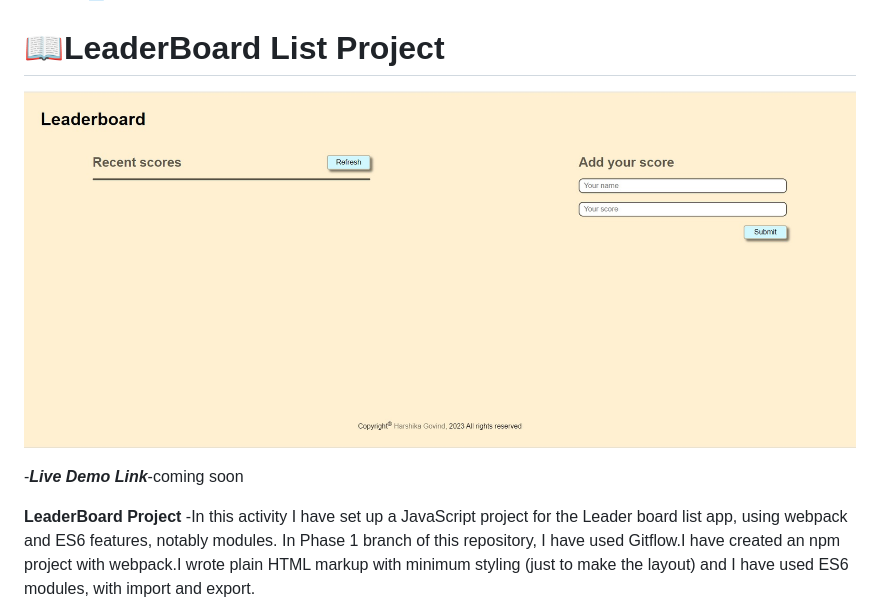
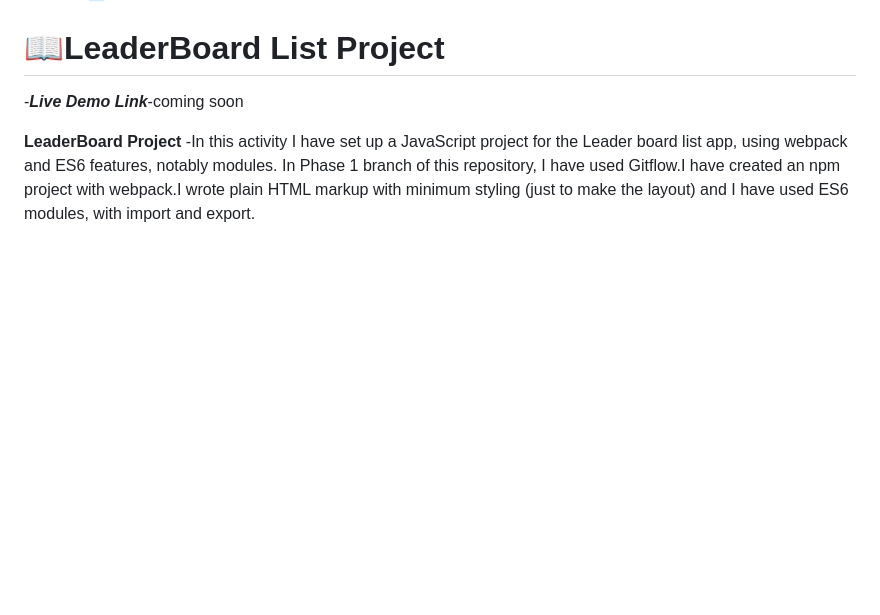
Before and after one commit to harshi0102/LeaderBoard-Project, a Markdown page: README.md, the part around the change. GitHub-like rendering; blank space fills up the shorter version.

Commit message:
remove image

```diff
--- a/README.md
+++ b/README.md
@@ -27,8 +27,6 @@
 <!-- PROJECT DESCRIPTION -->
 
 # 📖LeaderBoard List Project <a name="about-project"></a>
-
-![screenshot 1](image1.jpg)
 
 -***Live Demo Link***-coming soon
 
```
